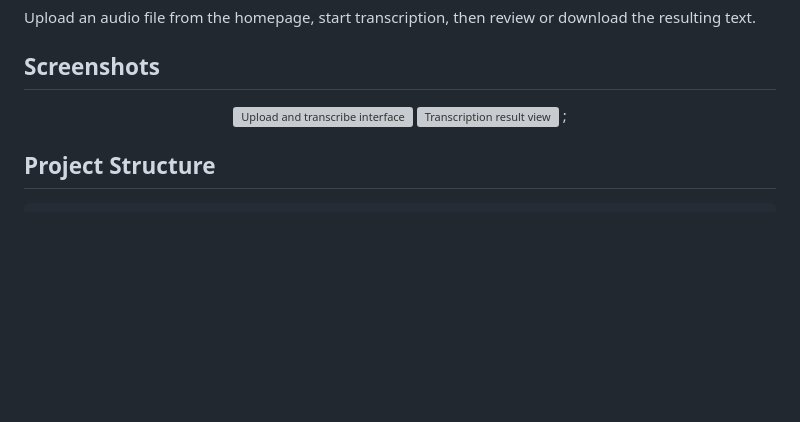
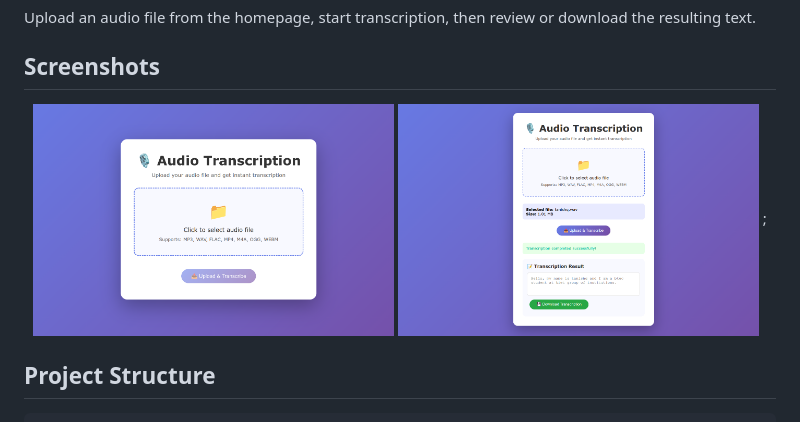
Before and after one commit to tanishqkumar700/Audio-to-Text, a Markdown page: README.md, the part around the change. Drawn GitHub-style; pictures changed too: screenshots/1.png (added), screenshots/2.png (added); blank space fills up the shorter version; grey boxes are pictures that could not be loaded.

Commit message:
Add Screenshots

```diff
--- a/README.md
+++ b/README.md
@@ -38,8 +38,8 @@ Upload an audio file from the homepage, start transcription, then review or down
 ## Screenshots
 
 <p align="center">
-    <img src="screenshots/Screenshot from 2025-12-20 21-20-07.png" alt="Upload and transcribe interface" width="48%" />
-    <img src="screenshots/Screenshot from 2025-12-20 21-20-46.png" alt="Transcription result view" width="48%" />
+    <img src="screenshots/1.png" alt="Upload and transcribe interface" width="48%" />
+    <img src="screenshots/2.png" alt="Transcription result view" width="48%" />
 ;</p>
 
 ## Project Structure
```
Also changed, not shown: 1 other file.
